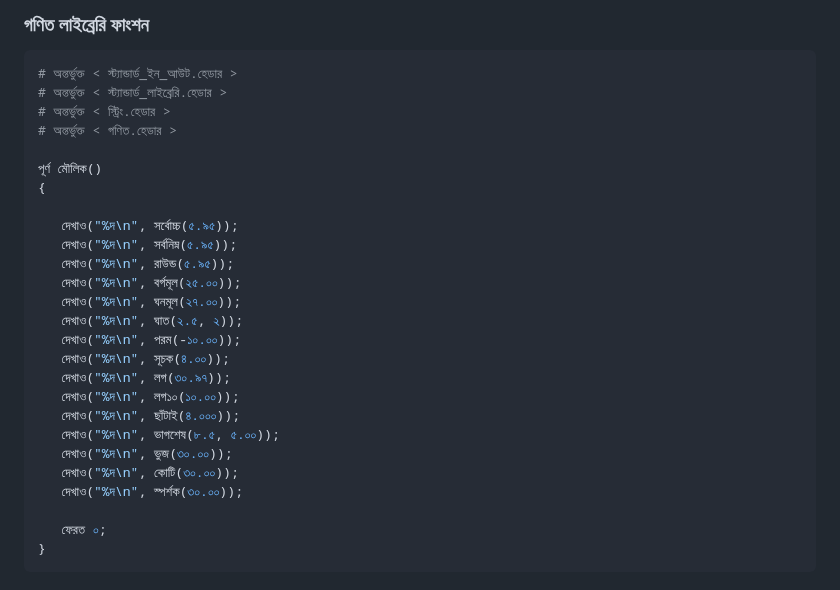
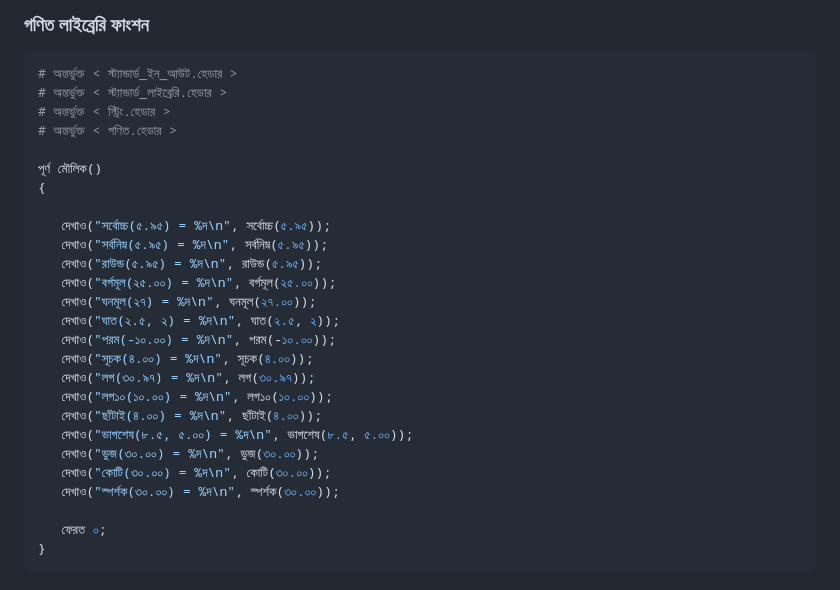
Before and after one commit to anisurrahmanlikhon/Bangla-to-C-Code, a Markdown page: README.md, the part around the change. GitHub-like rendering.

```diff
--- a/README.md
+++ b/README.md
@@ -786,21 +786,21 @@ gets(), puts():
 পূর্ণ মৌলিক()
 {
 
-   দেখাও("%দ\n", সর্বোচ্চ(৫.৯৫));
-   দেখাও("%দ\n", সর্বনিম্ন(৫.৯৫));
-   দেখাও("%দ\n", রাউন্ড(৫.৯৫));
-   দেখাও("%দ\n", বর্গমূল(২৫.০০));
-   দেখাও("%দ\n", ঘনমূল(২৭.০০));
-   দেখাও("%দ\n", ঘাত(২.৫, ২));
-   দেখাও("%দ\n", পরম(-১০.০০));
-   দেখাও("%দ\n", সূচক(৪.০০));
-   দেখাও("%দ\n", লগ(৩০.৯৭));
-   দেখাও("%দ\n", লগ১০(১০.০০));
-   দেখাও("%দ\n", ছাঁটাই(৪.০০০));
-   দেখাও("%দ\n", ভাগশেষ(৮.৫, ৫.০০));
-   দেখাও("%দ\n", ভুজ(৩০.০০));
-   দেখাও("%দ\n", কোটি(৩০.০০));
-   দেখাও("%দ\n", স্পর্শক(৩০.০০));
+   দেখাও("সর্বোচ্চ(৫.৯৫) = %দ\n", সর্বোচ্চ(৫.৯৫));
+   দেখাও("সর্বনিম্ন(৫.৯৫) = %দ\n", সর্বনিম্ন(৫.৯৫));
+   দেখাও("রাউন্ড(৫.৯৫) = %দ\n", রাউন্ড(৫.৯৫));
+   দেখাও("বর্গমূল(২৫.০০) = %দ\n", বর্গমূল(২৫.০০));
+   দেখাও("ঘনমূল(২৭) = %দ\n", ঘনমূল(২৭.০০));
+   দেখাও("ঘাত(২.৫, ২) = %দ\n", ঘাত(২.৫, ২));
+   দেখাও("পরম(-১০.০০) = %দ\n", পরম(-১০.০০));
+   দেখাও("সূচক(৪.০০) = %দ\n", সূচক(৪.০০));
+   দেখাও("লগ(৩০.৯৭) = %দ\n", লগ(৩০.৯৭));
+   দেখাও("লগ১০(১০.০০) = %দ\n", লগ১০(১০.০০));
+   দেখাও("ছাঁটাই(৪.০০) = %দ\n", ছাঁটাই(৪.০০));
+   দেখাও("ভাগশেষ(৮.৫, ৫.০০) = %দ\n", ভাগশেষ(৮.৫, ৫.০০));
+   দেখাও("ভুজ(৩০.০০) = %দ\n", ভুজ(৩০.০০));
+   দেখাও("কোটি(৩০.০০) = %দ\n", কোটি(৩০.০০));
+   দেখাও("স্পর্শক(৩০.০০) = %দ\n", স্পর্শক(৩০.০০));
 
    ফেরত ০;
 }
```
